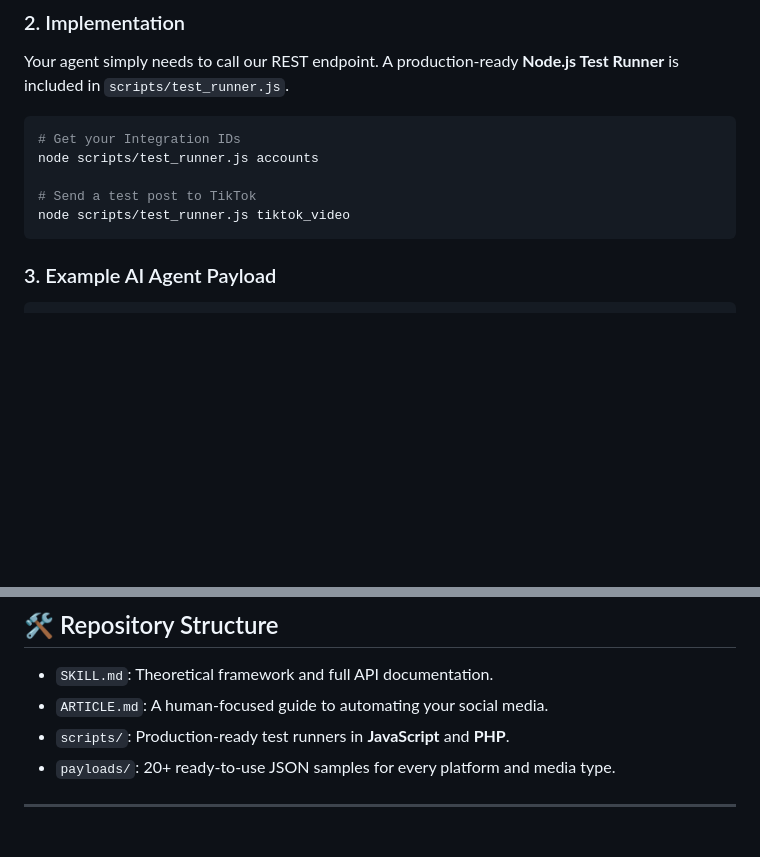
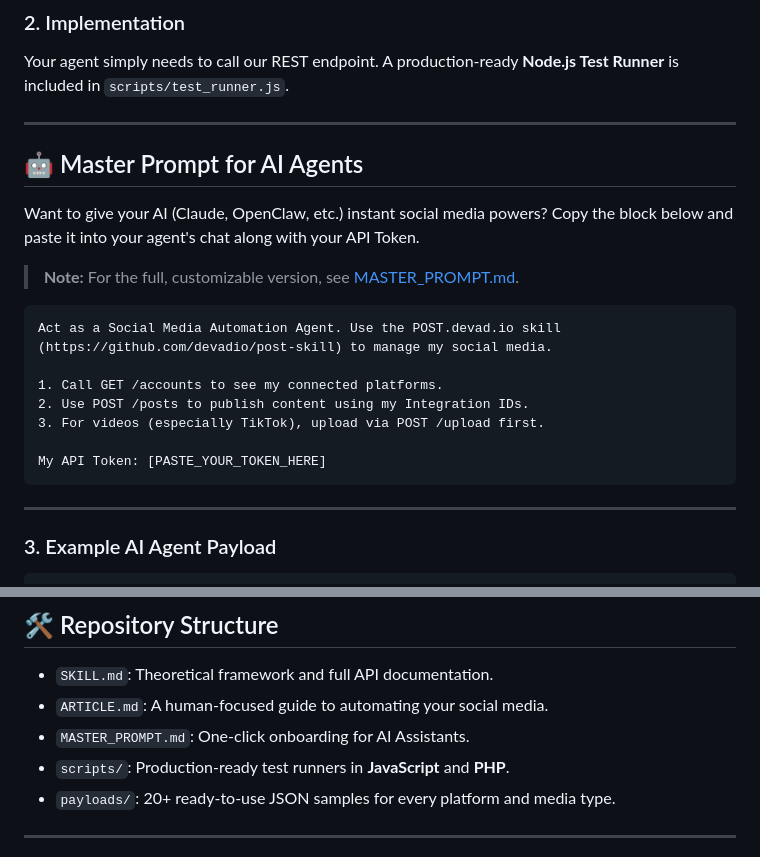
Before and after one commit to devadio/post-skill, a Markdown page: README.md, 2 parts joined by grey strips. Drawn GitHub-style; blank space fills up the shorter version.

Commit message:
feat: add AI Agent Master Prompt for seamless onboarding via Claude/OpenClaw

````diff
--- a/README.md
+++ b/README.md
@@ -49,13 +49,25 @@ Log in to [post.devad.io](https://post.devad.io), connect your accounts, and gen
 ### 2. Implementation
 Your agent simply needs to call our REST endpoint. A production-ready **Node.js Test Runner** is included in `scripts/test_runner.js`.
 
-```bash
-# Get your Integration IDs
-node scripts/test_runner.js accounts
+---
 
-# Send a test post to TikTok
-node scripts/test_runner.js tiktok_video
+## 🤖 Master Prompt for AI Agents
+
+Want to give your AI (Claude, OpenClaw, etc.) instant social media powers? Copy the block below and paste it into your agent's chat along with your API Token.
+
+> **Note:** For the full, customizable version, see [MASTER_PROMPT.md](MASTER_PROMPT.md).
+
+```text
+Act as a Social Media Automation Agent. Use the POST.devad.io skill (https://github.com/devadio/post-skill) to manage my social media.
+
+1. Call GET /accounts to see my connected platforms.
+2. Use POST /posts to publish content using my Integration IDs.
+3. For videos (especially TikTok), upload via POST /upload first.
+
+My API Token: [PASTE_YOUR_TOKEN_HERE]
 ```
+
+---
 
 ### 3. Example AI Agent Payload
 ```json
@@ -81,6 +93,7 @@ node scripts/test_runner.js tiktok_video
 
 - `SKILL.md`: Theoretical framework and full API documentation.
 - `ARTICLE.md`: A human-focused guide to automating your social media.
+- `MASTER_PROMPT.md`: One-click onboarding for AI Assistants.
 - `scripts/`: Production-ready test runners in **JavaScript** and **PHP**.
 - `payloads/`: 20+ ready-to-use JSON samples for every platform and media type.
 
````
Also changed, not shown: MASTER_PROMPT.md (added, +34 -0 lines).
